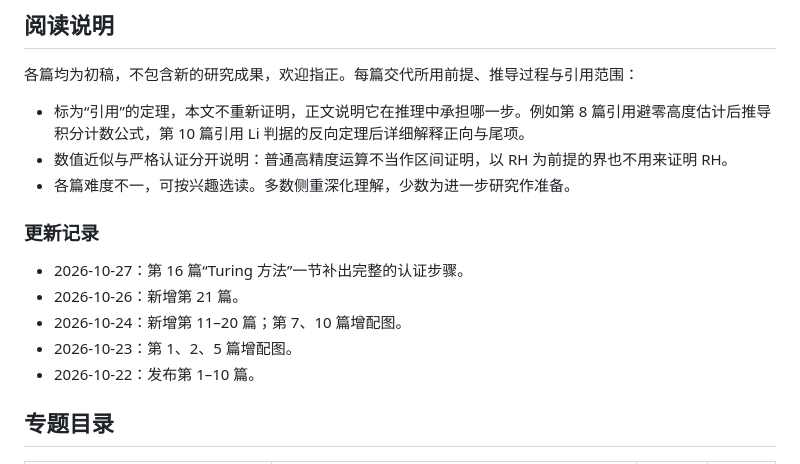
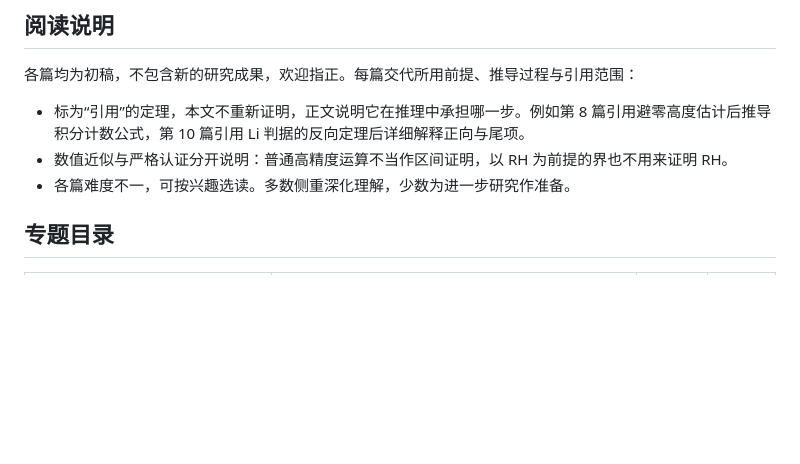
Before and after one commit to lichengtong123/lichengtong-RH, a Markdown page: 学习笔记/README.md, the part around the change. GitHub-like rendering; blank space fills up the shorter version.

Commit message:
移除学习笔记 README 中的编辑更新记录

```diff
--- a/学习笔记/README.md
+++ b/学习笔记/README.md
@@ -13,14 +13,6 @@
 - 标为“引用”的定理，本文不重新证明，正文说明它在推理中承担哪一步。例如第 8 篇引用避零高度估计后推导积分计数公式，第 10 篇引用 Li 判据的反向定理后详细解释正向与尾项。
 - 数值近似与严格认证分开说明：普通高精度运算不当作区间证明，以 RH 为前提的界也不用来证明 RH。
 - 各篇难度不一，可按兴趣选读。多数侧重深化理解，少数为进一步研究作准备。
-
-### 更新记录
-
-- 2026-10-27：第 16 篇“Turing 方法”一节补出完整的认证步骤。
-- 2026-10-26：新增第 21 篇。
-- 2026-10-24：新增第 11–20 篇；第 7、10 篇增配图。
-- 2026-10-23：第 1、2、5 篇增配图。
-- 2026-10-22：发布第 1–10 篇。
 
 ## 专题目录
 
```
